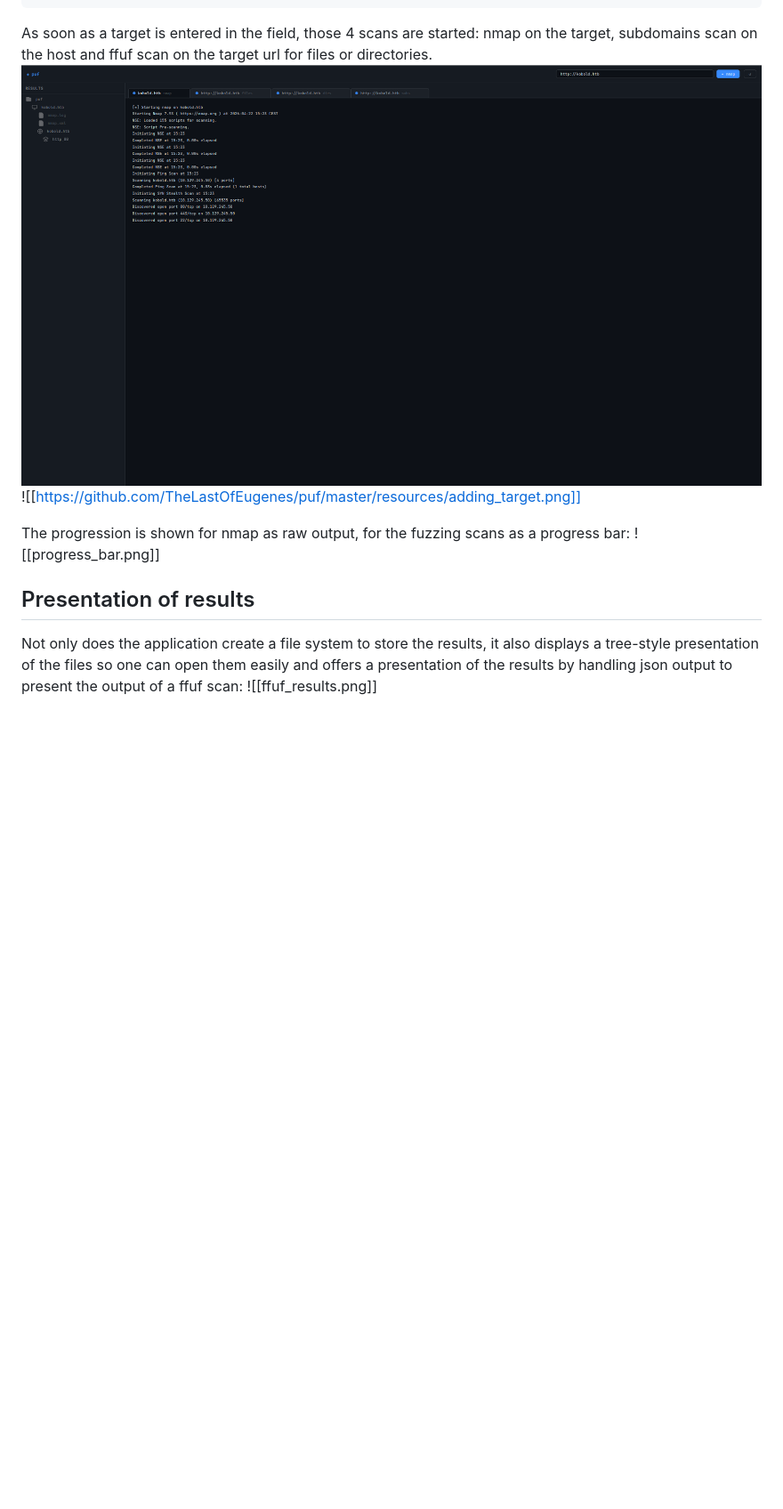
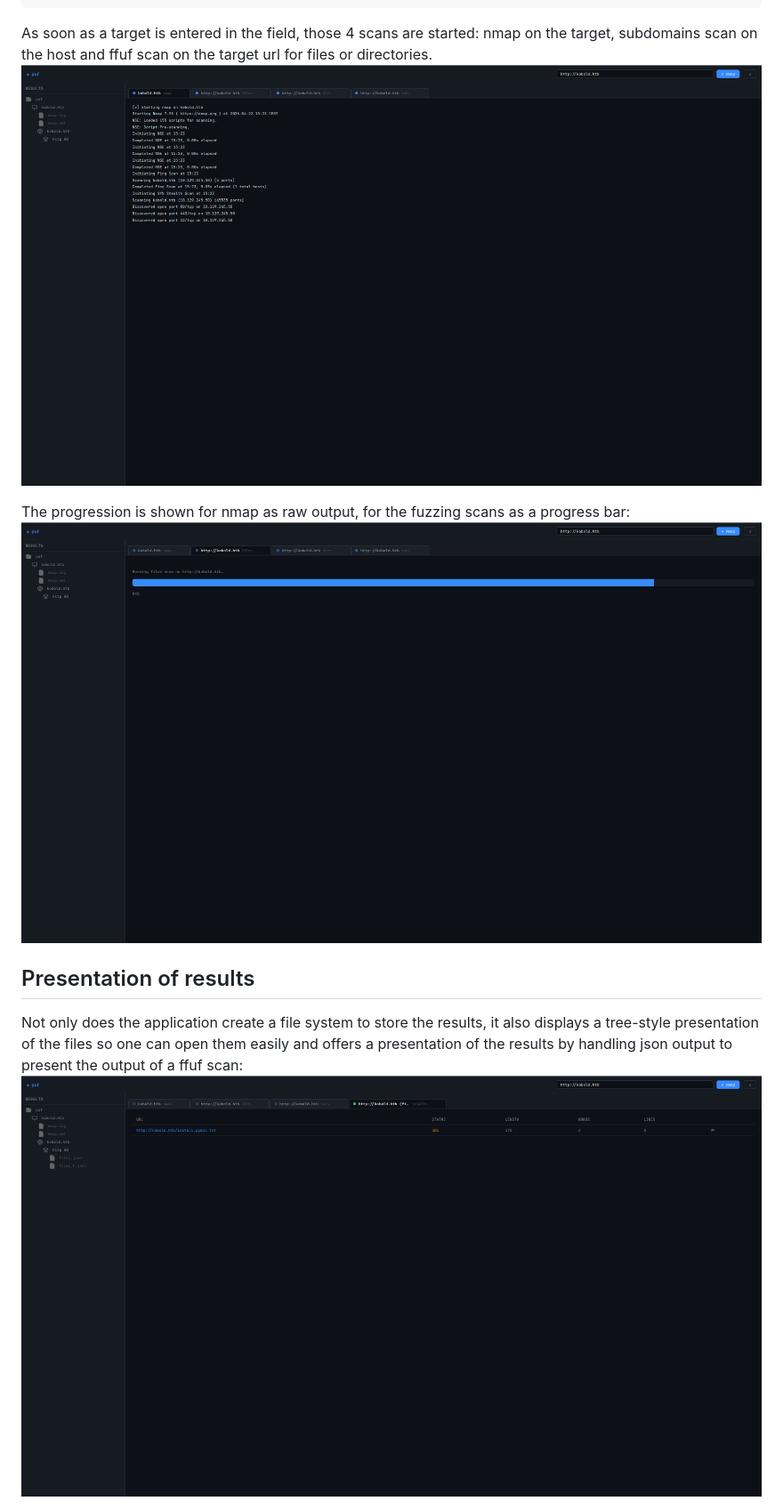
Before and after one commit to TheLastOfEugenes/puf, a Markdown page: README.md, the part around one of its changes. Shown at 89% size. Drawn GitHub-style; blank space fills up the shorter version.

Commit message:
Fix image links and improve README content
Updated image links and descriptions in README.md.

````diff
--- a/README.md
+++ b/README.md
@@ -30,15 +30,14 @@ ffuf -k -c -ac -u "$target" -H "Host: FUZZ.$host" -w "$wordlist" -o "$outfile" "
 ```
 
 As soon as a target is entered in the field, those 4 scans are started: nmap on the target, subdomains scan on the host and ffuf scan on the target url for files or directories.
-![target](https://raw.githubusercontent.com/TheLastOfEugenes/puf/master/resources/adding_target.png)
-![[https://github.com/TheLastOfEugenes/puf/master/resources/adding_target.png]]
+![adding_target](https://raw.githubusercontent.com/TheLastOfEugenes/puf/master/resources/adding_target.png)
 
 The progression is shown for nmap as raw output, for the fuzzing scans as a progress bar:
-![[progress_bar.png]]
+![progress_bar](https://raw.githubusercontent.com/TheLastOfEugenes/puf/master/resources/progress_bar.png)
 
 ## Presentation of results
 
 Not only does the application create a file system to store the results, it also displays a tree-style presentation of the files so one can open them easily and offers a presentation of the results by handling json output to present the output of a ffuf scan:
-![[ffuf_results.png]]
+![ffuf_results](https://raw.githubusercontent.com/TheLastOfEugenes/puf/master/resources/ffuf_results.png)
 
 or the nmap scans and their XML output:
````
Also changed, not shown: other parts of README.md (+14 -14 lines).
